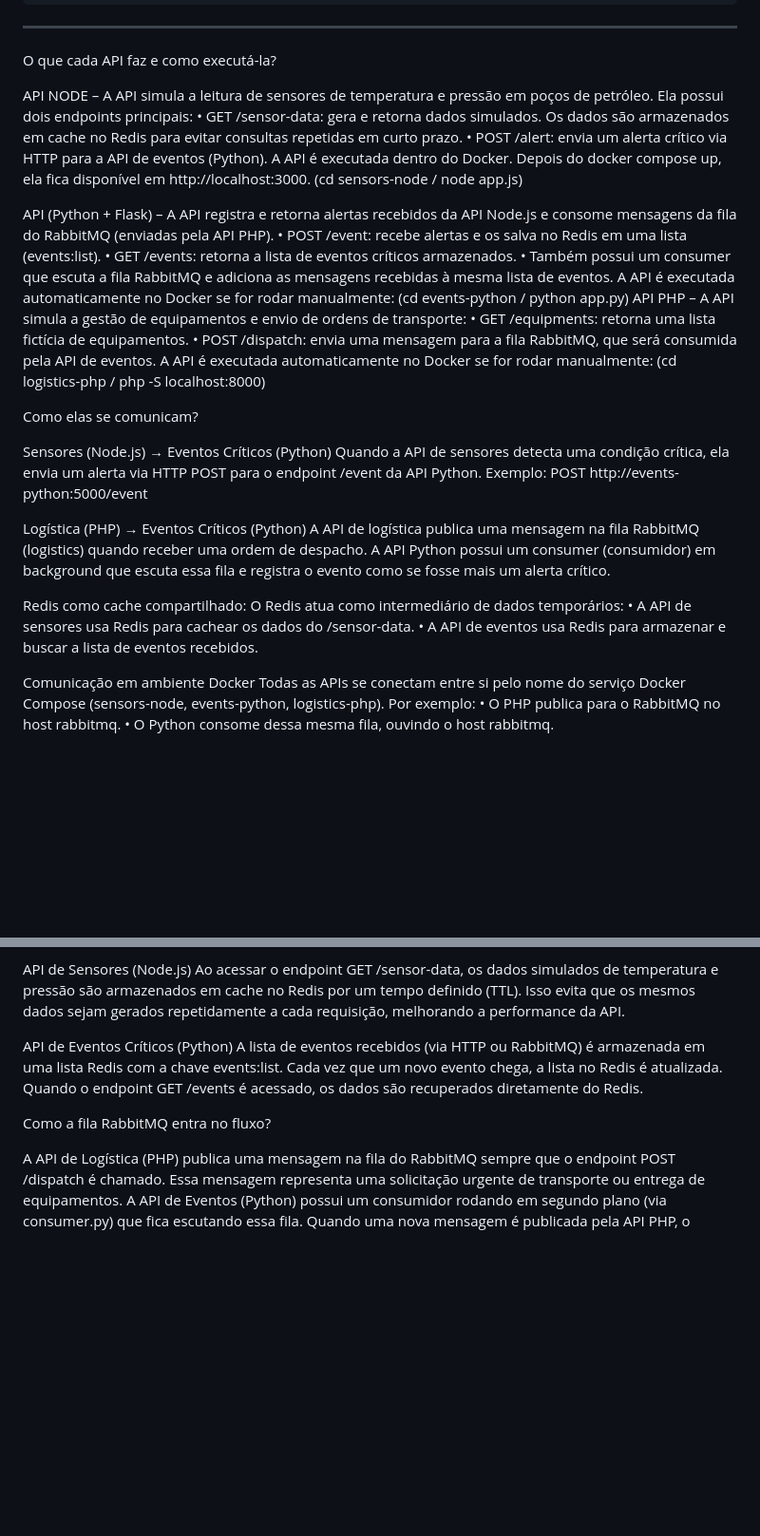
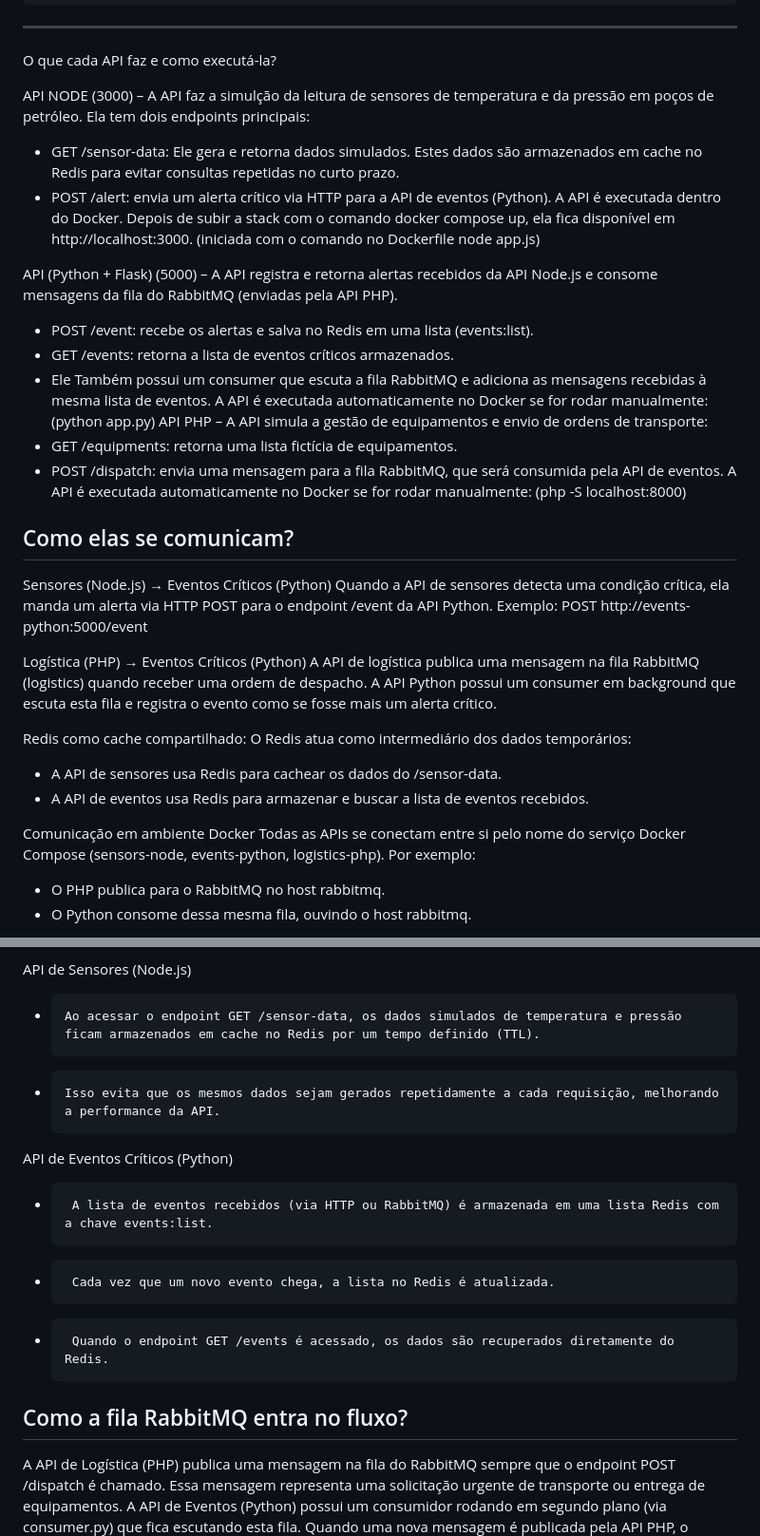
Before and after one commit to Mai-Mariano/PROVA_1, a Markdown page: README.md, 2 parts joined by grey strips. Shown: that part at 95% size. GitHub-like rendering; blank space fills up the shorter version.

```diff
--- a/README.md
+++ b/README.md
@@ -33,41 +33,41 @@ curl -X GET http://localhost:5000/events
 O que cada API faz e como executá-la?
 
 
-API NODE – A API simula a leitura de sensores de temperatura e pressão em poços de petróleo. Ela possui dois endpoints principais:
-•	GET /sensor-data: gera e retorna dados simulados. Os dados são armazenados em cache no Redis para evitar consultas repetidas em curto prazo.
-•	POST /alert: envia um alerta crítico via HTTP para a API de eventos (Python).
-A API é executada dentro do Docker. Depois do docker compose up, ela fica disponível em http://localhost:3000. (cd sensors-node / node app.js)
+API NODE (3000) – A API faz a simulção da leitura de sensores de temperatura e da pressão em poços de petróleo. Ela tem dois endpoints principais:
+*	GET /sensor-data: Ele gera e retorna dados simulados. Estes dados são armazenados em cache no Redis para evitar consultas repetidas no curto prazo.
+*	POST /alert: envia um alerta crítico via HTTP para a API de eventos (Python).
+A API é executada dentro do Docker. Depois de subir a stack com o comando docker compose up, ela fica disponível em http://localhost:3000. (iniciada com o comando no Dockerfile node app.js)
 
- API (Python + Flask) – A API registra e retorna alertas recebidos da API Node.js e consome mensagens da fila do RabbitMQ (enviadas pela API PHP).
-•	POST /event: recebe alertas e os salva no Redis em uma lista (events:list).
-•	GET /events: retorna a lista de eventos críticos armazenados.
-•	Também possui um consumer que escuta a fila RabbitMQ e adiciona as mensagens recebidas à mesma lista de eventos.
+ API (Python + Flask) (5000) – A API registra e retorna alertas recebidos da API Node.js e consome mensagens da fila do RabbitMQ (enviadas pela API PHP).
+*	POST /event: recebe os alertas e salva no Redis em uma lista (events:list).
+*	GET /events: retorna a lista de eventos críticos armazenados.
+*	Ele Também possui um consumer que escuta a fila RabbitMQ e adiciona as mensagens recebidas à mesma lista de eventos.
 A API é executada automaticamente no Docker se for rodar manualmente:
-(cd events-python / python app.py)
+(python app.py)
 API PHP – A API simula a gestão de equipamentos e envio de ordens de transporte:
-•	GET /equipments: retorna uma lista fictícia de equipamentos.
-•	POST /dispatch: envia uma mensagem para a fila RabbitMQ, que será consumida pela API de eventos.
+*	GET /equipments: retorna uma lista fictícia de equipamentos.
+*	POST /dispatch: envia uma mensagem para a fila RabbitMQ, que será consumida pela API de eventos.
 A API é executada automaticamente no Docker se for rodar manualmente:
-(cd logistics-php / php -S localhost:8000)
+(php -S localhost:8000)
 
 
-Como elas se comunicam?
+## Como elas se comunicam?
 
 Sensores (Node.js) → Eventos Críticos (Python)
-Quando a API de sensores detecta uma condição crítica, ela envia um alerta via HTTP POST para o endpoint /event da API Python.
+Quando a API de sensores detecta uma condição crítica, ela manda um alerta via HTTP POST para o endpoint /event da API Python.
 Exemplo: POST http://events-python:5000/event
 
 Logística (PHP) → Eventos Críticos (Python)
 A API de logística publica uma mensagem na fila RabbitMQ (logistics) quando receber uma ordem de despacho.
-A API Python possui um consumer (consumidor) em background que escuta essa fila e registra o evento como se fosse mais um alerta crítico.
+A API Python possui um consumer em background que escuta esta fila e registra o evento como se fosse mais um alerta crítico.
 
 Redis como cache compartilhado:
-O Redis atua como intermediário de dados temporários:
-•	A API de sensores usa Redis para cachear os dados do /sensor-data.
-•	A API de eventos usa Redis para armazenar e buscar a lista de eventos recebidos.
+O Redis atua como intermediário dos dados temporários:
+*	A API de sensores usa Redis para cachear os dados do /sensor-data.
+*	A API de eventos usa Redis para armazenar e buscar a lista de eventos recebidos.
 
 Comunicação em ambiente Docker
 Todas as APIs se conectam entre si pelo nome do serviço Docker Compose (sensors-node, events-python, logistics-php). Por exemplo:
-•	O PHP publica para o RabbitMQ no host rabbitmq.
-•	O Python consome dessa mesma fila, ouvindo o host rabbitmq.
+*	O PHP publica para o RabbitMQ no host rabbitmq.
+*	O Python consome dessa mesma fila, ouvindo o host rabbitmq.
 
@@ -75,16 +77,16 @@ Onde o cache Redis foi usado?
 
 API de Sensores (Node.js)
-Ao acessar o endpoint GET /sensor-data, os dados simulados de temperatura e pressão são armazenados em cache no Redis por um tempo definido (TTL).
-Isso evita que os mesmos dados sejam gerados repetidamente a cada requisição, melhorando a performance da API.
+*     Ao acessar o endpoint GET /sensor-data, os dados simulados de temperatura e pressão ficam armazenados em cache no Redis por um tempo definido (TTL).
+*     Isso evita que os mesmos dados sejam gerados repetidamente a cada requisição, melhorando a performance da API.
 
 API de Eventos Críticos (Python)
-A lista de eventos recebidos (via HTTP ou RabbitMQ) é armazenada em uma lista Redis com a chave events:list.
-Cada vez que um novo evento chega, a lista no Redis é atualizada.
-Quando o endpoint GET /events é acessado, os dados são recuperados diretamente do Redis.
+*      A lista de eventos recebidos (via HTTP ou RabbitMQ) é armazenada em uma lista Redis com a chave events:list.
+*      Cada vez que um novo evento chega, a lista no Redis é atualizada.
+*      Quando o endpoint GET /events é acessado, os dados são recuperados diretamente do Redis.
 
 
-Como a fila RabbitMQ entra no fluxo?
+## Como a fila RabbitMQ entra no fluxo?
 
 A API de Logística (PHP) publica uma mensagem na fila do RabbitMQ sempre que o endpoint POST /dispatch é chamado. Essa mensagem representa uma solicitação urgente de transporte ou entrega de equipamentos.
-A API de Eventos (Python) possui um consumidor rodando em segundo plano (via consumer.py) que fica escutando essa fila.
+A API de Eventos (Python) possui um consumidor rodando em segundo plano (via consumer.py) que fica escutando esta fila.
 Quando uma nova mensagem é publicada pela API PHP, o consumidor a recebe automaticamente e a adiciona à lista de eventos críticos no Redis.
```
Also changed, not shown: other parts of README.md (+4 -5 lines).
